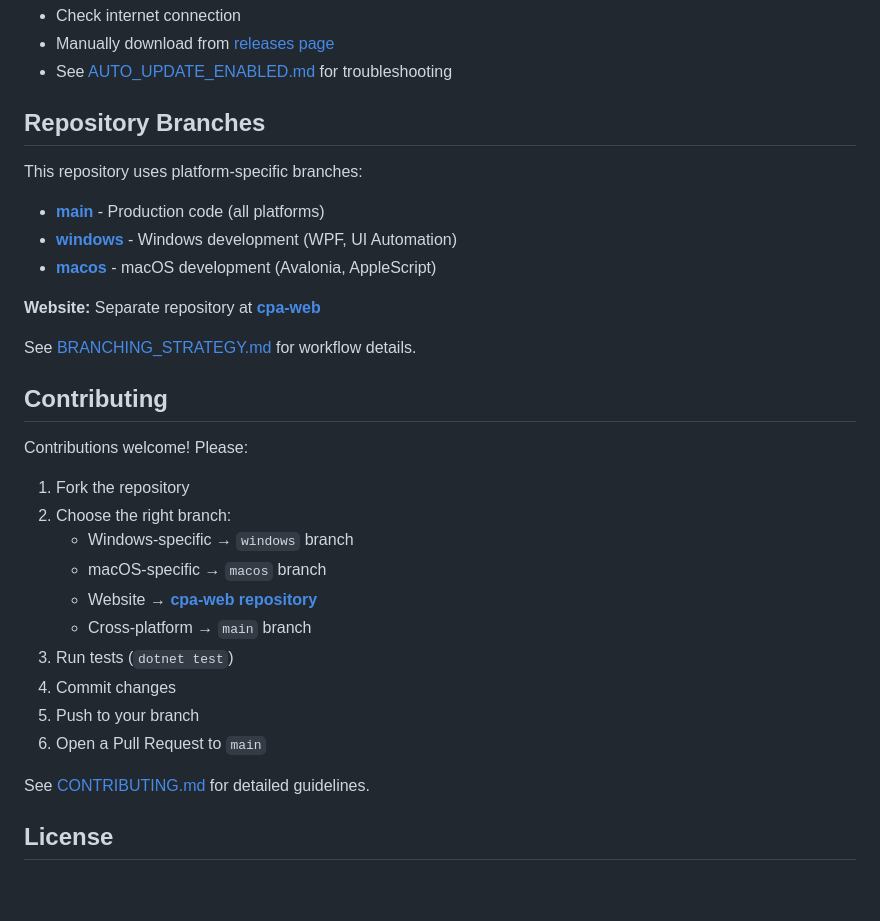
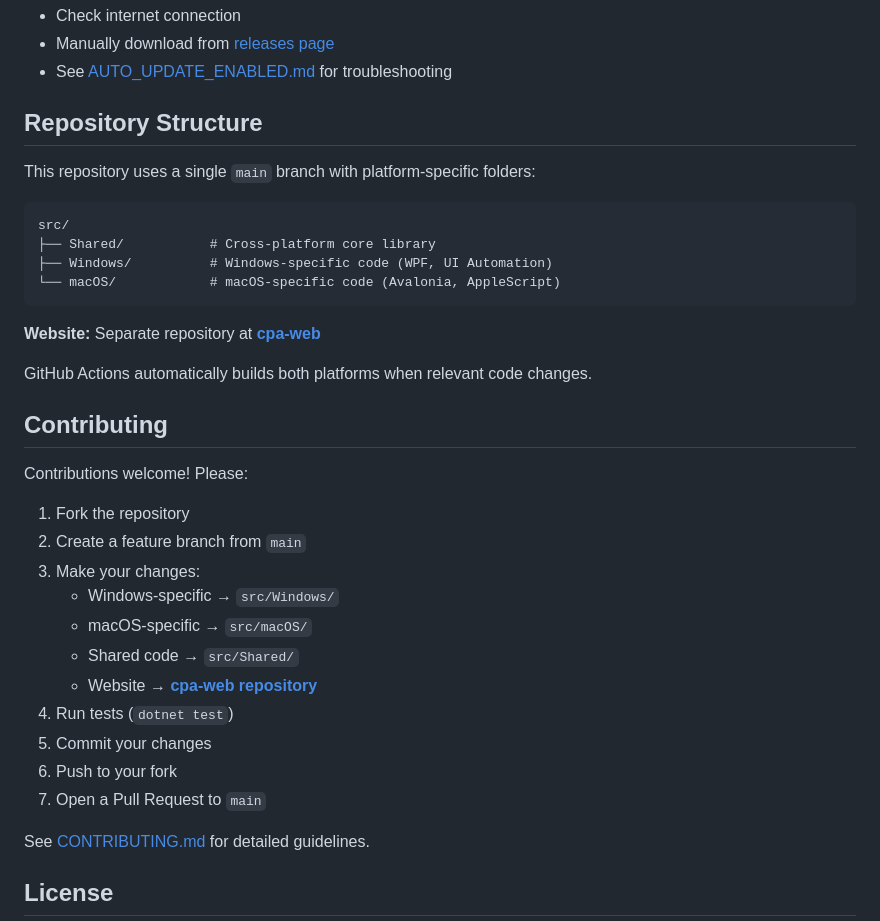
Before and after one commit to Arun270647/claude-permissions-app, a Markdown page: README.md, the part around the change. GitHub-like rendering; blank space fills up the shorter version.

````diff
--- a/README.md
+++ b/README.md
@@ -327,32 +327,36 @@ A: "Claude Prompter" is shorter, more memorable, and better reflects what the ap
 - Manually download from [releases page](https://github.com/Arun270647/claude-permissions-app/releases)
 - See [AUTO_UPDATE_ENABLED.md](docs/AUTO_UPDATE_ENABLED.md) for troubleshooting
 
-## Repository Branches
+## Repository Structure
 
-This repository uses platform-specific branches:
+This repository uses a single `main` branch with platform-specific folders:
 
-- **[main](https://github.com/Arun270647/claude-permissions-app)** - Production code (all platforms)
-- **[windows](https://github.com/Arun270647/claude-permissions-app/tree/windows)** - Windows development (WPF, UI Automation)
-- **[macos](https://github.com/Arun270647/claude-permissions-app/tree/macos)** - macOS development (Avalonia, AppleScript)
+```
+src/
+├── Shared/           # Cross-platform core library
+├── Windows/          # Windows-specific code (WPF, UI Automation)
+└── macOS/            # macOS-specific code (Avalonia, AppleScript)
+```
 
 **Website:** Separate repository at **[cpa-web](https://github.com/Arun270647/cpa-web)**
 
-See [BRANCHING_STRATEGY.md](docs/BRANCHING_STRATEGY.md) for workflow details.
+GitHub Actions automatically builds both platforms when relevant code changes.
 
 ## Contributing
 
 Contributions welcome! Please:
 
 1. Fork the repository
-2. Choose the right branch:
-   - Windows-specific → `windows` branch
-   - macOS-specific → `macos` branch
+2. Create a feature branch from `main`
+3. Make your changes:
+   - Windows-specific → `src/Windows/`
+   - macOS-specific → `src/macOS/`
+   - Shared code → `src/Shared/`
    - Website → **[cpa-web repository](https://github.com/Arun270647/cpa-web)**
-   - Cross-platform → `main` branch
-3. Run tests (`dotnet test`)
-4. Commit changes
-5. Push to your branch
-6. Open a Pull Request to `main`
+4. Run tests (`dotnet test`)
+5. Commit your changes
+6. Push to your fork
+7. Open a Pull Request to `main`
 
 See [CONTRIBUTING.md](docs/CONTRIBUTING.md) for detailed guidelines.
 
````
Also changed, not shown: docs/internal/BRANCHING_STRATEGY.md (+141 -217 lines), docs/internal/BRANCH_STRUCTURE_COMPLETE.md (+7 -10 lines).
